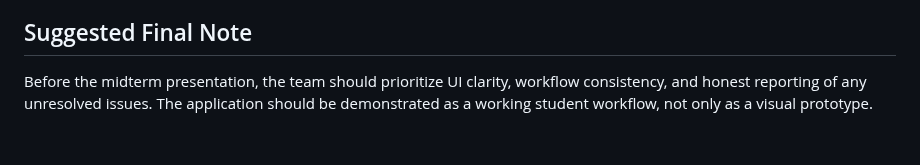
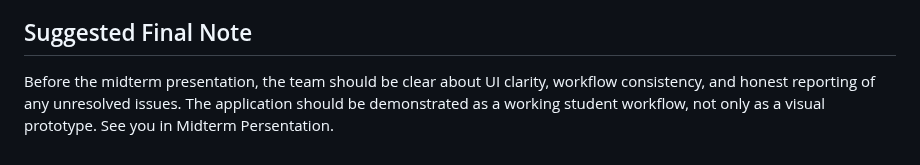
Before and after one commit to CapstoneDesign-Fall2026-UlsanCollege/Team-5-Capstone-Design, a Markdown page: docs/week7/ui-test-suggestions.md, the part around the change. Rendered like a GitHub page.

Commit message:
Clarify final note before midterm presentation
Reword final note for clarity and added a sign-off.

```diff
--- a/docs/week7/ui-test-suggestions.md
+++ b/docs/week7/ui-test-suggestions.md
@@ -44,4 +44,4 @@ The UI is considered ready for presentation when:
 - final result is documented with screenshots and test notes.
 
 ## Suggested Final Note
-Before the midterm presentation, the team should prioritize UI clarity, workflow consistency, and honest reporting of any unresolved issues. The application should be demonstrated as a working student workflow, not only as a visual prototype.
+Before the midterm presentation, the team should be clear about UI clarity, workflow consistency, and honest reporting of any unresolved issues. The application should be demonstrated as a working student workflow, not only as a visual prototype. See you in Midterm Persentation.
```
